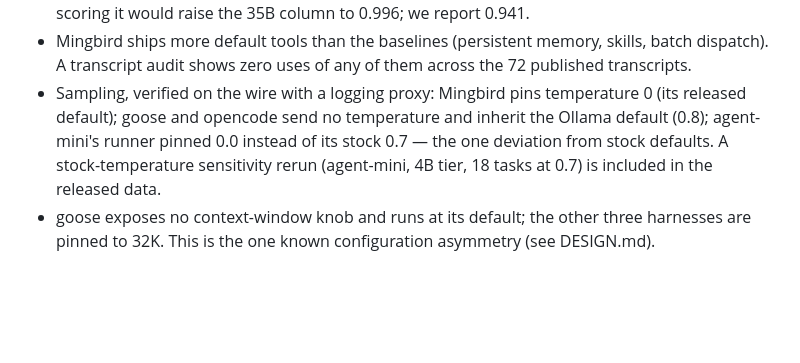
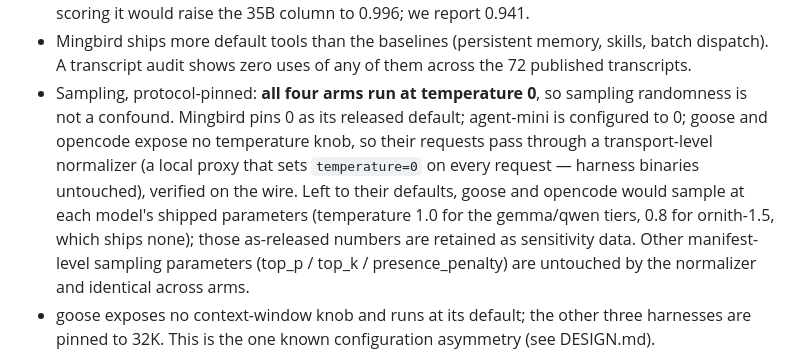
Before and after one commit to Mingbird/Mingbird-agent, a Markdown page: benchmarks/README.md, the part around the change. GitHub-like rendering; blank space fills up the shorter version.

Commit message:
benchmarks: protocol pins temperature 0 for all four arms (transport-level normalization)

```diff
--- a/benchmarks/README.md
+++ b/benchmarks/README.md
@@ -30,7 +30,7 @@ On the 3 long-horizon tasks Mingbird leads as well (0.827).
 - The matrix was collected in two campaigns under one protocol. The three baseline arms ran first (Sep 1–4) and were frozen at their stock versions; the Mingbird arm was then re-collected with the final v1.5.0 release code (Sep 13–14) on the same machine, task set, budgets, model tags, and scorer — so every published Mingbird cell reflects the released build, not an intermediate one.
 - Mingbird's 72 cells: one zero (WF-08 at 35B — a run that completed in 276 s without producing artifacts; the finish gate rejected its completion claims, visible in the published transcript) and one partial (WF-09 at 4B — first attempt timed out, the allowed retry ended in a runner error, scored from its partial artifacts at 0.5 under latest-attempt-wins). Excluding the zero instead of scoring it would raise the 35B column to 0.996; we report 0.941.
 - Mingbird ships more default tools than the baselines (persistent memory, skills, batch dispatch). A transcript audit shows zero uses of any of them across the 72 published transcripts.
-- Sampling, verified on the wire with a logging proxy: Mingbird pins temperature 0 (its released default); goose and opencode send no temperature and inherit the Ollama default (0.8); agent-mini's runner pinned 0.0 instead of its stock 0.7 — the one deviation from stock defaults. A stock-temperature sensitivity rerun (agent-mini, 4B tier, 18 tasks at 0.7) is included in the released data.
+- Sampling, protocol-pinned: **all four arms run at temperature 0**, so sampling randomness is not a confound. Mingbird pins 0 as its released default; agent-mini is configured to 0; goose and opencode expose no temperature knob, so their requests pass through a transport-level normalizer (a local proxy that sets `temperature=0` on every request — harness binaries untouched), verified on the wire. Left to their defaults, goose and opencode would sample at each model's shipped parameters (temperature 1.0 for the gemma/qwen tiers, 0.8 for ornith-1.5, which ships none); those as-released numbers are retained as sensitivity data. Other manifest-level sampling parameters (top_p / top_k / presence_penalty) are untouched by the normalizer and identical across arms.
 - goose exposes no context-window knob and runs at its default; the other three harnesses are pinned to 32K. This is the one known configuration asymmetry (see DESIGN.md).
 
 > LRAB was designed by us, so treat it as a *controlled experiment*, not a leaderboard: its value is that everything except the harness is held constant, and that every claim can be recomputed from the CSV.
```
